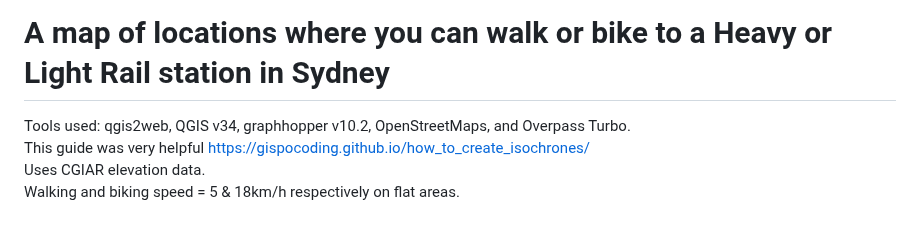
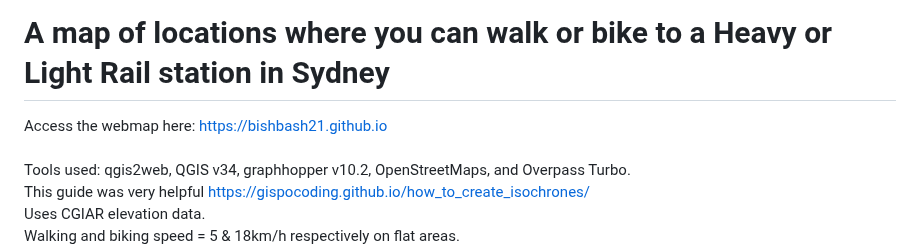
Before and after one commit to bishbash21/bishbash21.github.io, a Markdown page: README.md, the part around the change. GitHub-like rendering; blank space fills up the shorter version.

```diff
--- a/README.md
+++ b/README.md
@@ -1,4 +1,6 @@
 # A map of locations where you can walk or bike to a Heavy or Light Rail station in Sydney
+Access the webmap here: https://bishbash21.github.io <br>
+<br>
 Tools used: qgis2web, QGIS v34, graphhopper v10.2, OpenStreetMaps, and Overpass Turbo.<br>
 This guide was very helpful https://gispocoding.github.io/how_to_create_isochrones/<br>
 Uses CGIAR elevation data. <br>
```
